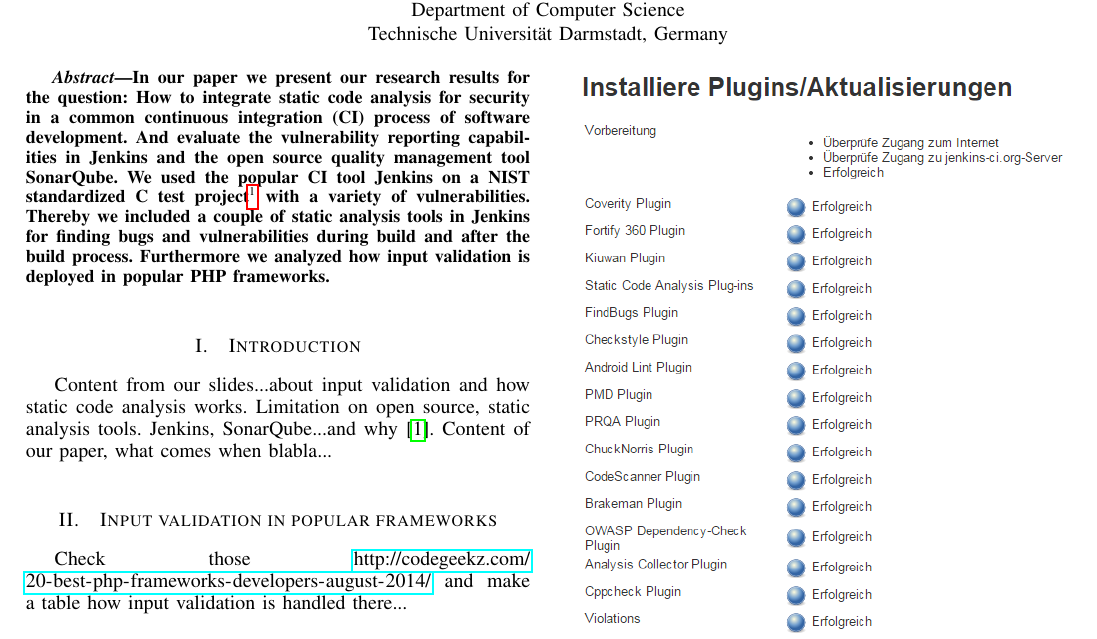
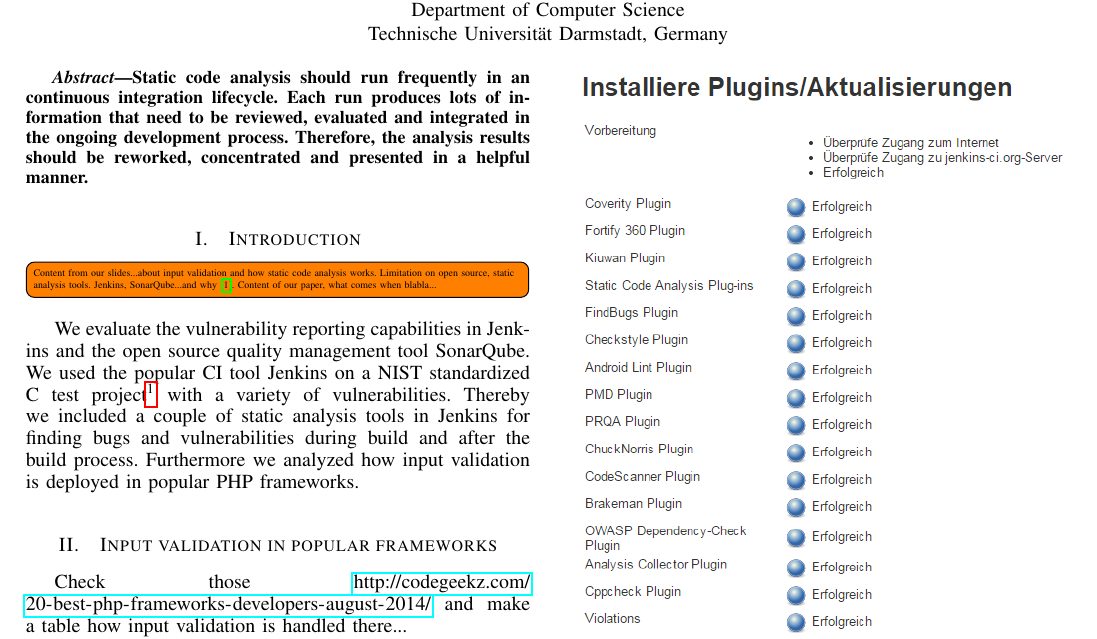
Before and after one commit to hzulfiqar/SecSoftDev, a LaTeX paper (static_code_analysis_in_ci.tex): part of page 1 of 2, cut so that both start at the same text. Compiled offline with pdfLaTeX.

Commit message:
Imporved abstract

```diff
--- a/static_code_analysis_in_ci.tex
+++ b/static_code_analysis_in_ci.tex
@@ -39,6 +39,7 @@
 \else                   % http://www.ctan.org/tex-archive/macros/latex/contrib/supported/hyperref/
 \usepackage[pdftex,hypertexnames=false]{hyperref}
 \fi
+\usepackage[colorinlistoftodos,prependcaption,textsize=tiny]{todonotes}
 
 
 
@@ -90,17 +91,10 @@
 
 \begin{abstract}
 \boldmath
-In our paper we present our research results for the question: How to integrate static code analysis for security in a common continuous integration (CI) process of software development.
-And evaluate the vulnerability reporting capabilities in Jenkins and the open source quality management tool SonarQube.
-We used the popular CI tool Jenkins on a NIST standardized C test project\footnote{\url{http://samate.nist.gov/SRD/testsuite.php}} with a variety of vulnerabilities.
-Thereby we included a couple of static analysis tools in Jenkins for finding bugs and vulnerabilities during build and after the build process.
-Furthermore we analyzed how input validation is deployed in popular PHP frameworks.
+Static code analysis should run frequently in an continuous integration lifecycle. Each run produces lots of information that need to be reviewed, evaluated and integrated in the ongoing development process. Therefore, the analysis results should be reworked, concentrated and presented in a helpful manner.
 \end{abstract}
 
 % no keywords
-
-
-
 
 % For peerreview papers, this IEEEtran command inserts a page break and
 % creates the second title. It will be ignored for other modes.
@@ -110,10 +104,16 @@
 
 \section{Introduction}
 % no \IEEEPARstart
-Content from our slides...about input validation and how static code analysis works.
+\todo[inline]{Content from our slides...about input validation and how static code analysis works.
 Limitation on open source, static analysis tools. Jenkins, SonarQube...and why\cite{IEEEexample:bluebookarticle}.
-Content of our paper, what comes when blabla...
+Content of our paper, what comes when blabla...}
 
+
+
+We evaluate the vulnerability reporting capabilities in Jenkins and the open source quality management tool SonarQube.
+We used the popular CI tool Jenkins on a NIST standardized C test project\footnote{\url{http://samate.nist.gov/SRD/testsuite.php}} with a variety of vulnerabilities.
+Thereby we included a couple of static analysis tools in Jenkins for finding bugs and vulnerabilities during build and after the build process.
+Furthermore we analyzed how input validation is deployed in popular PHP frameworks.
 
 \section{Input validation in popular frameworks}
 \label{sec:input_validation}
```
Also changed, not shown: static_code_analysis_in_ci.pdf (deleted), 1 other file.
